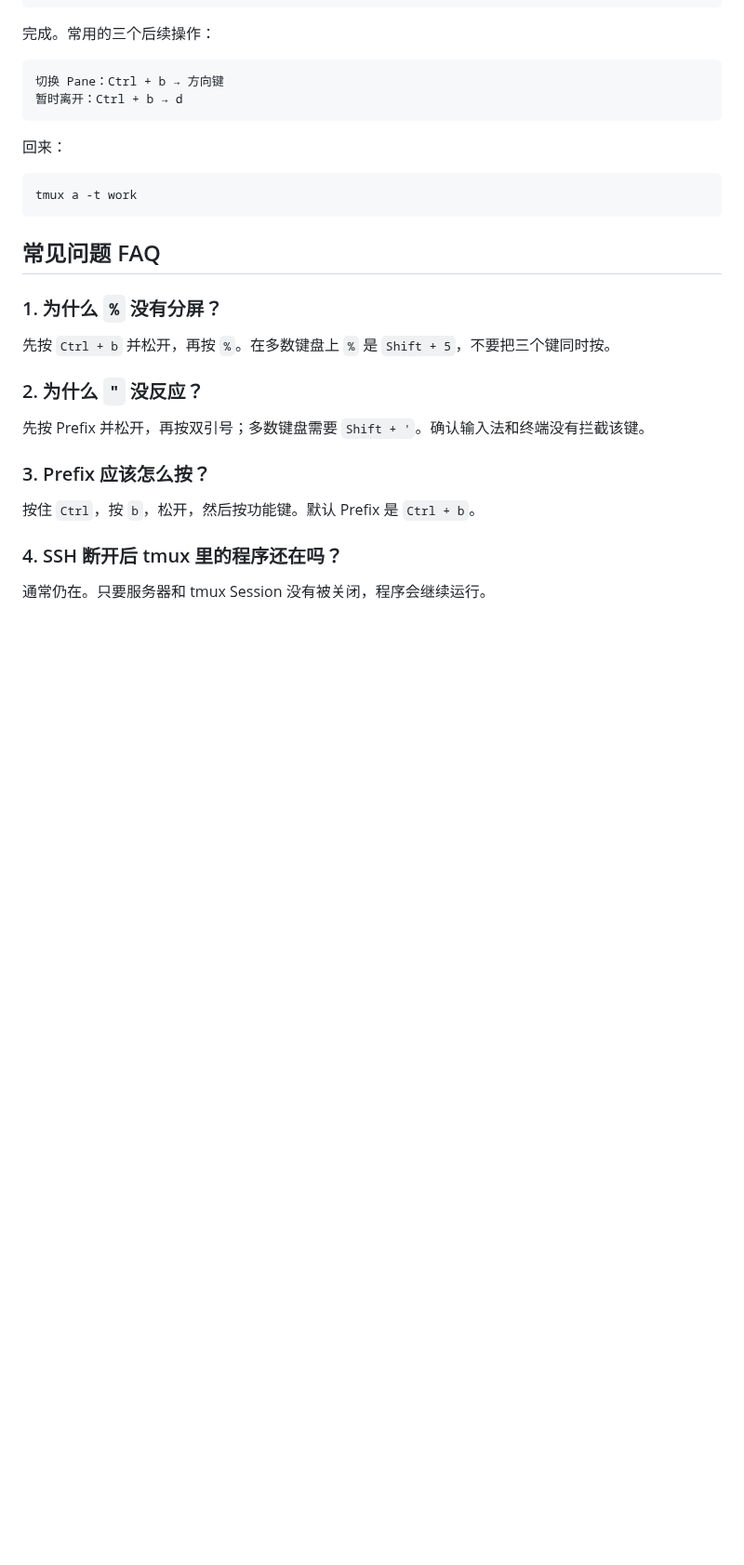
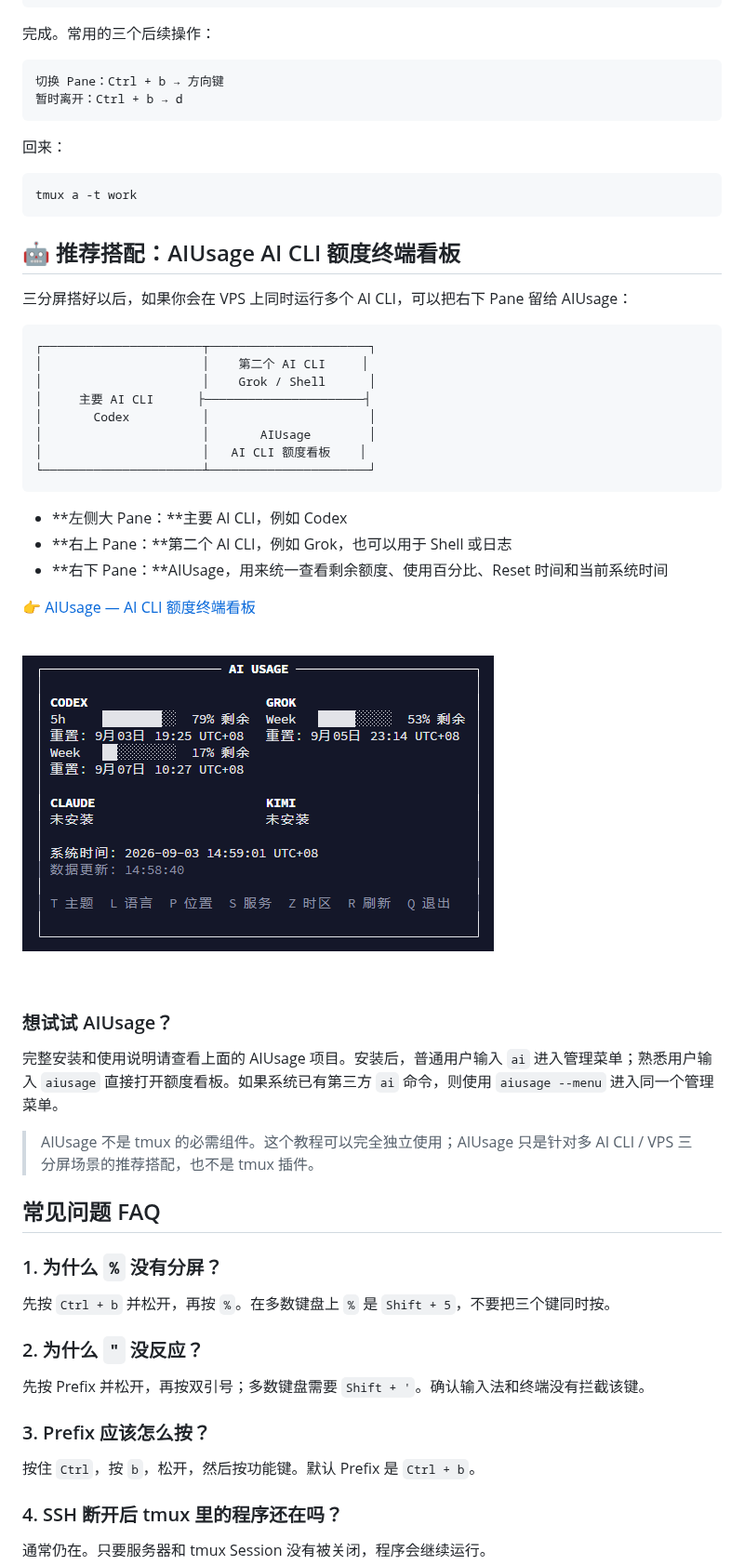
Before and after one commit to hyd1aa/tmux-3-pane-guide, a Markdown page: README.md, the part around one of its changes. Shown at 93% size. Rendered like a GitHub page; pictures changed too: docs/images/aiusage-preview.png (added); blank space fills up the shorter version.

````diff
--- a/README.md
+++ b/README.md
@@ -449,6 +451,41 @@ Ctrl + b → "
 tmux a -t work
 ```
 
+<a id="aiusage-companion"></a>
+
+## 🤖 推荐搭配：AIUsage AI CLI 额度终端看板
+
+三分屏搭好以后，如果你会在 VPS 上同时运行多个 AI CLI，可以把右下 Pane 留给 AIUsage：
+
+```text
+┌──────────────────────┬──────────────────────┐
+│                      │    第二个 AI CLI     │
+│                      │    Grok / Shell      │
+│     主要 AI CLI      ├──────────────────────┤
+│       Codex          │                      │
+│                      │       AIUsage        │
+│                      │   AI CLI 额度看板    │
+└──────────────────────┴──────────────────────┘
+```
+
+- **左侧大 Pane：**主要 AI CLI，例如 Codex
+- **右上 Pane：**第二个 AI CLI，例如 Grok，也可以用于 Shell 或日志
+- **右下 Pane：**AIUsage，用来统一查看剩余额度、使用百分比、Reset 时间和当前系统时间
+
+👉 [AIUsage — AI CLI 额度终端看板](https://github.com/hyd1aa/aiusage)
+
+<br>
+
+[![AIUsage AI CLI 额度终端看板](docs/images/aiusage-preview.png)](https://github.com/hyd1aa/aiusage)
+
+<br>
+
+### 想试试 AIUsage？
+
+完整安装和使用说明请查看上面的 AIUsage 项目。安装后，普通用户输入 `ai` 进入管理菜单；熟悉用户输入 `aiusage` 直接打开额度看板。如果系统已有第三方 `ai` 命令，则使用 `aiusage --menu` 进入同一个管理菜单。
+
+> AIUsage 不是 tmux 的必需组件。这个教程可以完全独立使用；AIUsage 只是针对多 AI CLI / VPS 三分屏场景的推荐搭配，也不是 tmux 插件。
+
 ## 常见问题 FAQ
 
 ### 1. 为什么 `%` 没有分屏？
````
Also changed, not shown: other parts of README.md (+2 -0 lines), README_EN.md (+37 -0 lines).
